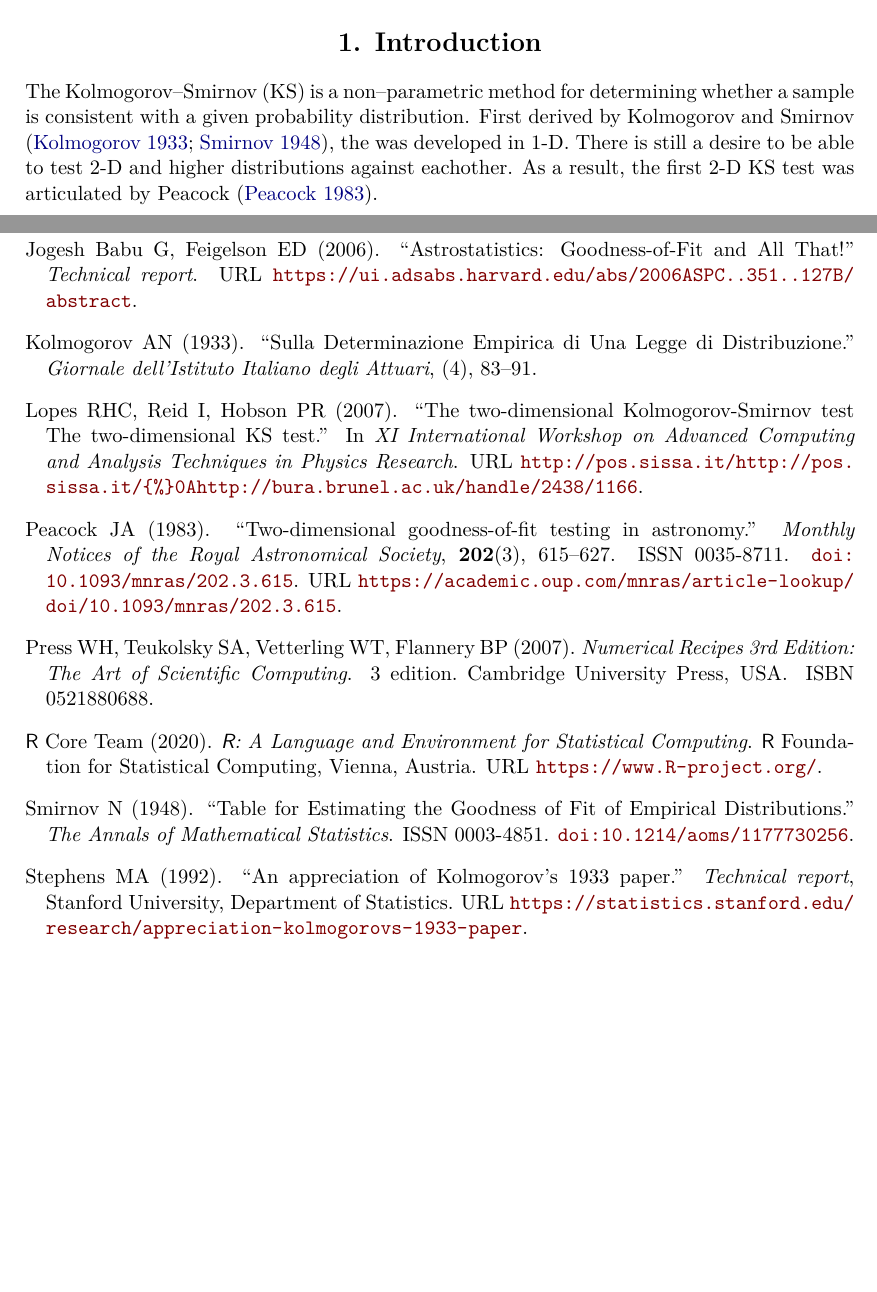
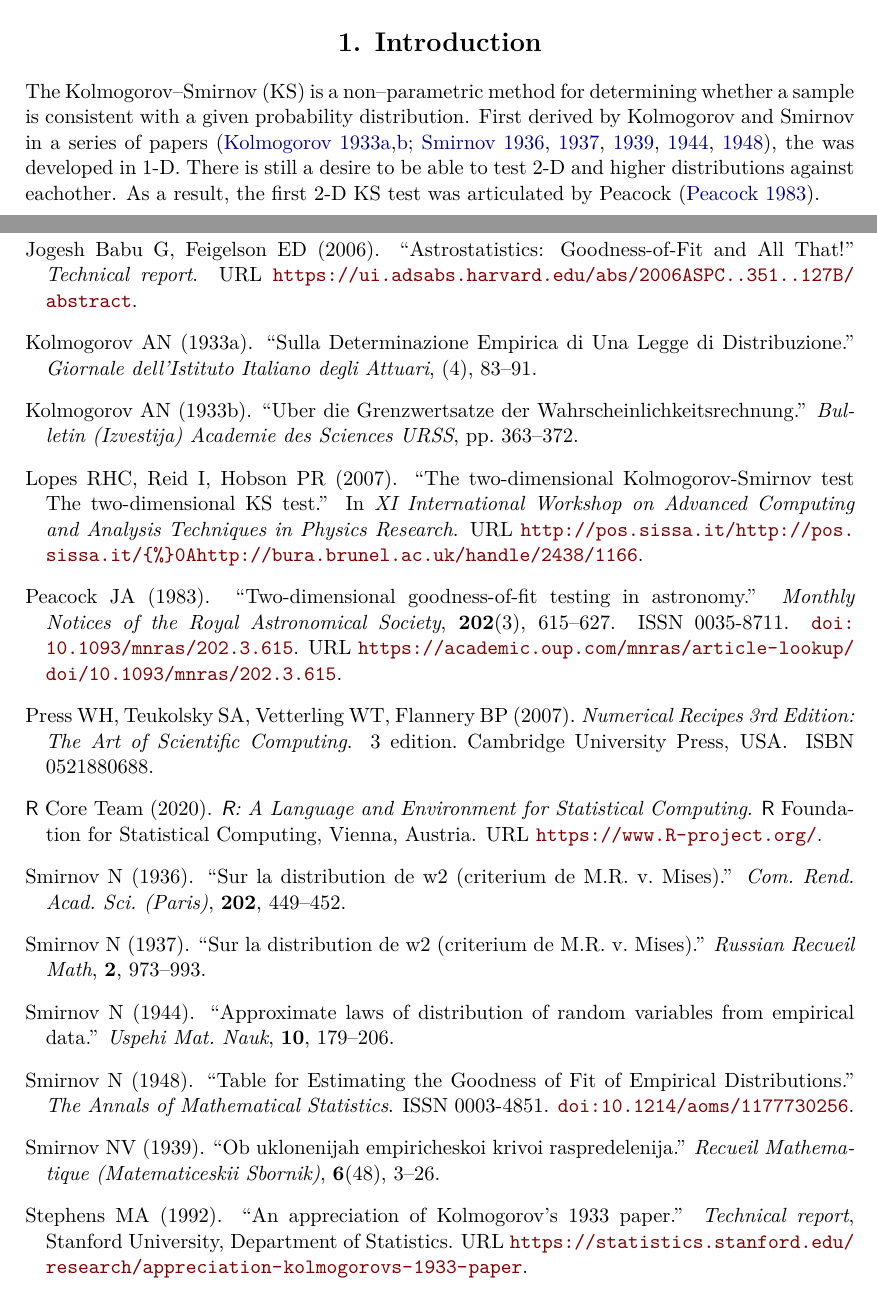
Before and after one commit to braunlab-nu/fasano.franceschini.test, a LaTeX document (journalMS/article.tex, which reads journalMS/refs.bib): two parts of pages 1 and 8 of 9, joined at a grey line, cut so that both start at the same text, the shorter picture padded with empty space. Compiled offline with pdfLaTeX.

Commit message:
updated references to KS test

```diff
--- a/journalMS/article.tex
+++ b/journalMS/article.tex
@@ -93,7 +93,7 @@ Rosemary Braun\\
 % Python <- Implementation
 % C <- Implementation
 
-The Kolmogorov--Smirnov (KS) is a non--parametric method for determining whether a sample is consistent with a given probability distribution. First derived by Kolmogorov and Smirnov \citep{Kolmogorov1933,Smirnov1948}, the was developed in 1-D. There is still a desire to be able to test 2-D and higher distributions against eachother. As a result, the first 2-D KS test was articulated by Peacock \citep{Peacock1983}.
+The Kolmogorov--Smirnov (KS) is a non--parametric method for determining whether a sample is consistent with a given probability distribution. First derived by Kolmogorov and Smirnov in a series of papers~\citep{Kolmogorov1933,Kolmogorov1933a,Smirnov1936,Smirnov1937,Smirnov1939,Smirnov1944,Smirnov1948}, the was developed in 1-D. There is still a desire to be able to test 2-D and higher distributions against eachother. As a result, the first 2-D KS test was articulated by Peacock \citep{Peacock1983}.
 
 The \pkg{fasano.franceschini.test} package is an \proglang{R} implementation of the 2-D two-sample KS test as defined by Fasano and Franceschini \citep{Fasano1987}. This is a variant of the 2-D two-sample KS test as originally defined by Peacock \citep{Peacock1983}. In \proglang{R} \citep{R}, the only current implementation of the 2-D two-sample KS test is available in the \pkg{Peacock.test} package via the \fct{peacock2} function. The manuscript that this document is based on \citep{Fasano1987} then introduced hurdle. A \proglang{C} implementation of the Fasano Franceschini test is available in \citep{numericalRecipes}; however does not offer a bootstrapping procedure nor has been documentation for easy of use in \proglang{R} community.
 
--- a/journalMS/refs.bib
+++ b/journalMS/refs.bib
@@ -102,3 +102,49 @@ pages = {83--91},
 title = {{Sulla Determinazione Empirica di Una Legge di Distribuzione}},
 year = {1933}
 }
+
+@article{Kolmogorov1933a,
+author = {Kolmogorov, A. N.},
+journal = {Bulletin (Izvestija) Academie des Sciences URSS},
+pages = {363--372},
+title = {{Uber die Grenzwertsatze der Wahrscheinlichkeitsrechnung}},
+year = {1933}
+}
+
+
+@article{Smirnov1939,
+author = {Smirnov, N. V.},
+journal = {Recueil Mathematique (Matematiceskii Sbornik)},
+number = {48},
+pages = {3--26},
+title = {{Ob uklonenijah empiricheskoi krivoi raspredelenija}},
+volume = {6},
+year = {1939}
+}
+
+@article{Smirnov1936,
+author = {Smirnov, N.V.},
+journal = {Com. Rend. Acad. Sci. (Paris)},
+pages = {449--452},
+title = {{Sur la distribution de w2 (criterium de M.R. v. Mises)}},
+volume = {202},
+year = {1936}
+}
+
+@article{Smirnov1937,
+author = {Smirnov, N.V.},
+journal = {Russian Recueil Math},
+pages = {973--993},
+title = {{Sur la distribution de w2 (criterium de M.R. v. Mises)}},
+volume = {2},
+year = {1937}
+}
+
+@article{Smirnov1944,
+author = {Smirnov, N.V.},
+journal = {Uspehi Mat. Nauk},
+pages = {179--206},
+title = {{Approximate laws of distribution of random variables from empirical data}},
+volume = {10},
+year = {1944}
+}
```
Also changed, not shown: journalMS/article.tex (2 more changed lines).
